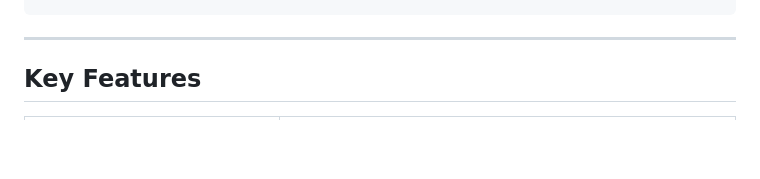
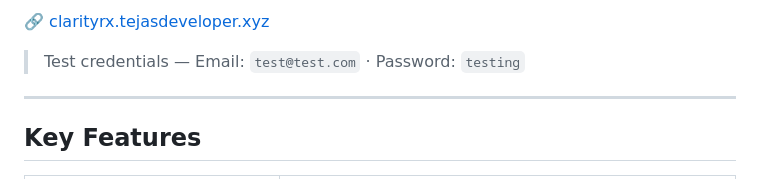
Before and after one commit to Noob-Developer-Real/Clarity_Rx, a Markdown page: Readme.md, the part around one of its changes. GitHub-like rendering; blank space fills up the shorter version.

Commit message:
Update Readme with demo and screenshots
Added live demo section with credentials and screenshots.

```diff
--- a/Readme.md
+++ b/Readme.md
@@ -58,4 +62,7 @@ Upload prescription image
 
+🔗 [clarityrx.tejasdeveloper.xyz](http://clarityrx.tejasdeveloper.xyz)
+
+> Test credentials — Email: `test@test.com` · Password: `testing`
 ---
 
 ## Key Features
```
Also changed, not shown: other parts of Readme.md (+39 -0 lines).
